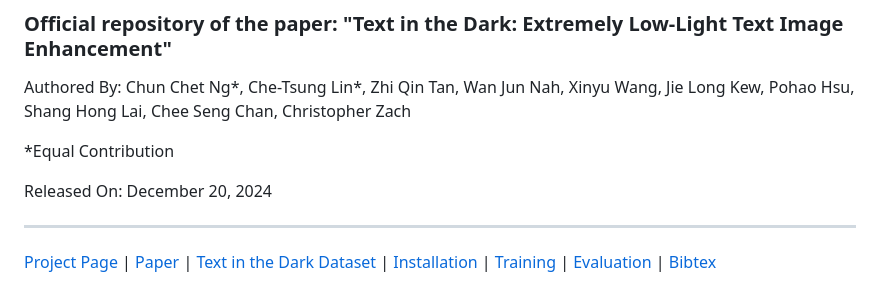
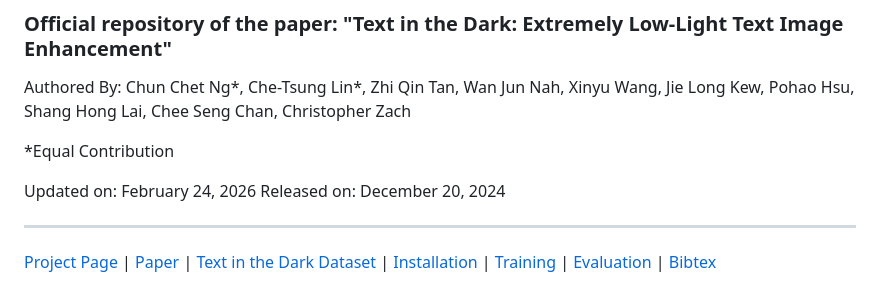
Before and after one commit to chunchet-ng/Text-in-the-Dark, a Markdown page: README.md, the part around the change. Rendered like a GitHub page.

```diff
--- a/README.md
+++ b/README.md
@@ -7,7 +7,8 @@ Chun Chet Ng*, Che-Tsung Lin*, Zhi Qin Tan, Wan Jun Nah, Xinyu Wang, Jie Long Ke
 
 *Equal Contribution
 
-Released On: December 20, 2024
+Updated on:  February 24, 2026
+Released on: December 20, 2024
 
 ***
 
```
